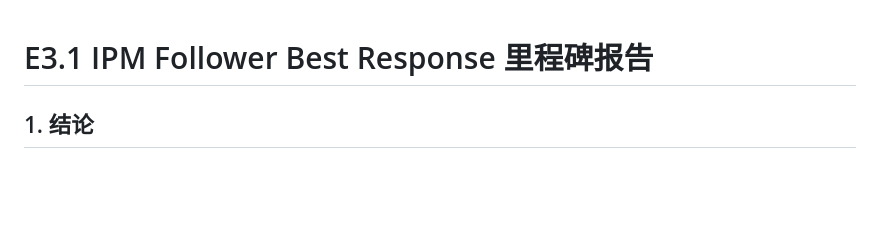
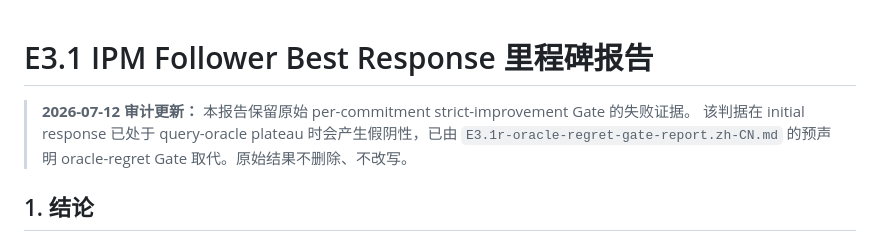
Before and after one commit to UnionPan/Meta_Stackelberg_Learning, a Markdown page: docs/milestones/E3.1-ipm-best-response-report.zh-CN.md, the part around the change. Drawn GitHub-style; blank space fills up the shorter version.

Commit message:
docs: report revised e3 oracle regret gate

```diff
--- a/docs/milestones/E3.1-ipm-best-response-report.zh-CN.md
+++ b/docs/milestones/E3.1-ipm-best-response-report.zh-CN.md
@@ -1,4 +1,8 @@
 # E3.1 IPM Follower Best Response 里程碑报告
+
+> **2026-07-12 审计更新：** 本报告保留原始 per-commitment strict-improvement Gate 的失败证据。
+> 该判据在 initial response 已处于 query-oracle plateau 时会产生假阴性，已由
+> `E3.1r-oracle-regret-gate-report.zh-CN.md` 的预声明 oracle-regret Gate 取代。原始结果不删除、不改写。
 
 ## 1. 结论
 
```
Also changed, not shown: docs/milestones/E3.1r-oracle-regret-gate-report.zh-CN.md (added, +104 -0 lines).
